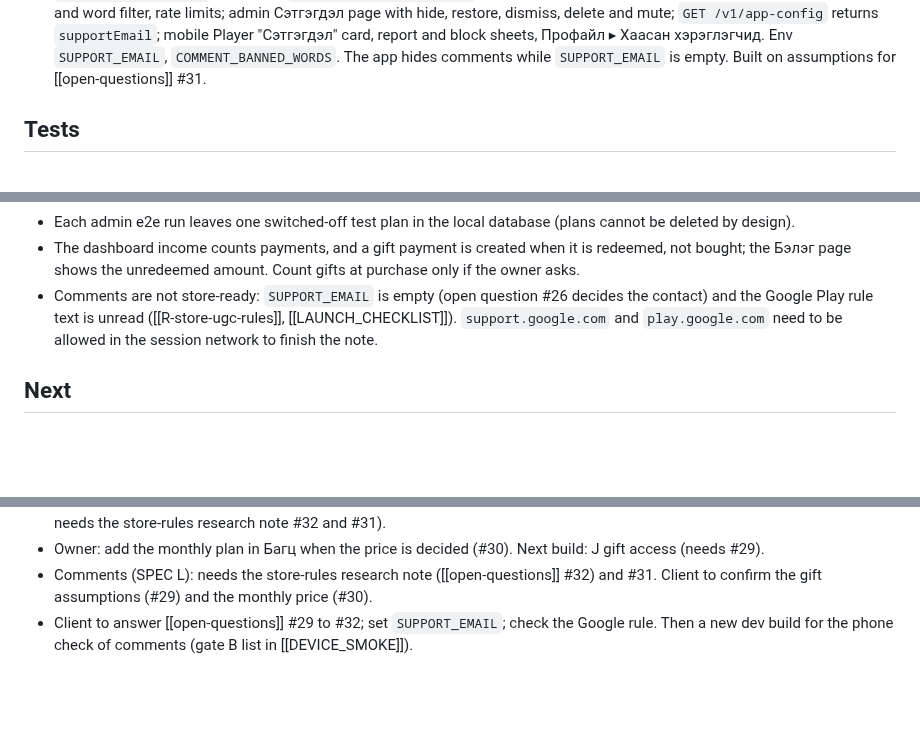
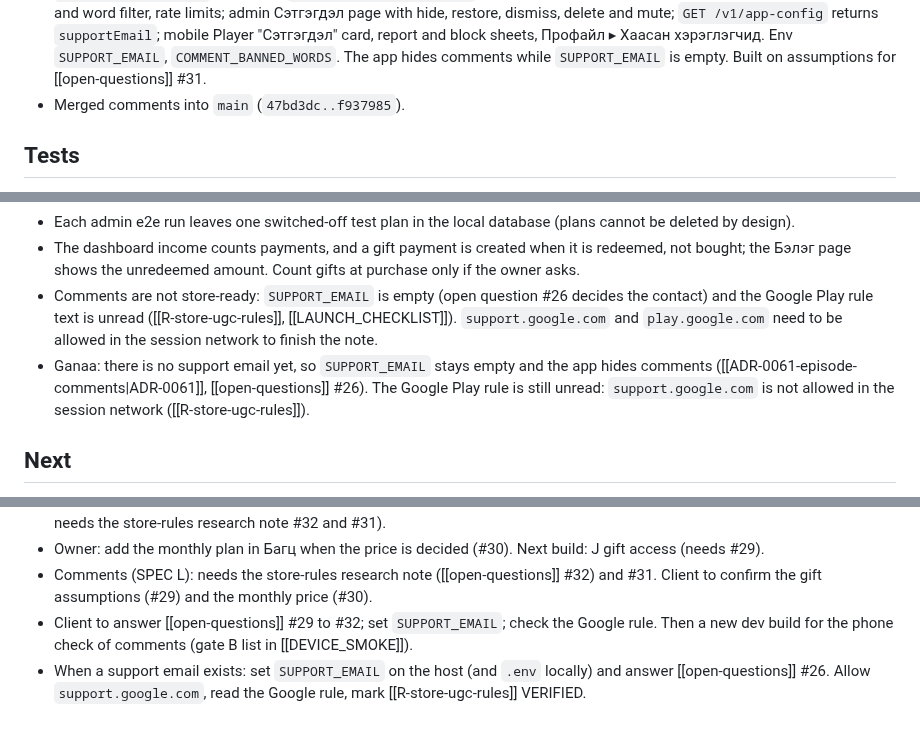
Before and after one commit to ganaagreg-cloud/Test-ongod, a Markdown page: docs/log/2026-10-28.md, 3 parts joined by grey strips. Rendered like a GitHub page; blank space fills up the shorter version.

Commit message:
docs: log that comments wait for a support email and the Google rule
Co-Authored-By: Claude Sonnet 5.5 <noreply@anthropic.com>
Claude-Session: https://claude.ai/code/session_016TAHAhWo52LNVMGRK1VP8q

```diff
--- a/docs/log/2026-10-28.md
+++ b/docs/log/2026-10-28.md
@@ -27,6 +27,7 @@ tags: [log]
 - Merged gift access into `main` (`0c07bf1..47bd3dc`).
 - Research note [[R-store-ugc-rules]]: Apple Guideline 1.2 read and VERIFIED (filter, report with timely response, block, published contact); Google Play not reachable from the session network, TO-VERIFY.
 - Comments (SPEC L) built ([[ADR-0061-episode-comments|ADR-0061]]): `Comment`, `CommentReport`, `CommentBlock` tables and `User.commentMutedAt` (migration `20261028150000_comments`); API read, post, edit, delete, report (3 reports hide), block; link and word filter, rate limits; admin Сэтгэгдэл page with hide, restore, dismiss, delete and mute; `GET /v1/app-config` returns `supportEmail`; mobile Player "Сэтгэгдэл" card, report and block sheets, Профайл ▸ Хаасан хэрэглэгчид. Env `SUPPORT_EMAIL`, `COMMENT_BANNED_WORDS`. The app hides comments while `SUPPORT_EMAIL` is empty. Built on assumptions for [[open-questions]] #31.
+- Merged comments into `main` (`47bd3dc..f937985`).
 
 ## Tests
 
@@ -66,6 +67,7 @@ tags: [log]
 - Each admin e2e run leaves one switched-off test plan in the local database (plans cannot be deleted by design).
 - The dashboard income counts payments, and a gift payment is created when it is redeemed, not bought; the Бэлэг page shows the unredeemed amount. Count gifts at purchase only if the owner asks.
 - Comments are not store-ready: `SUPPORT_EMAIL` is empty (open question #26 decides the contact) and the Google Play rule text is unread ([[R-store-ugc-rules]], [[LAUNCH_CHECKLIST]]). `support.google.com` and `play.google.com` need to be allowed in the session network to finish the note.
+- Ganaa: there is no support email yet, so `SUPPORT_EMAIL` stays empty and the app hides comments ([[ADR-0061-episode-comments|ADR-0061]], [[open-questions]] #26). The Google Play rule is still unread: `support.google.com` is not allowed in the session network ([[R-store-ugc-rules]]).
 
 ## Next
 
@@ -78,3 +80,4 @@ tags: [log]
 - Owner: add the monthly plan in Багц when the price is decided (#30). Next build: J gift access (needs #29).
 - Comments (SPEC L): needs the store-rules research note ([[open-questions]] #32) and #31. Client to confirm the gift assumptions (#29) and the monthly price (#30).
 - Client to answer [[open-questions]] #29 to #32; set `SUPPORT_EMAIL`; check the Google rule. Then a new dev build for the phone check of comments (gate B list in [[DEVICE_SMOKE]]).
+- When a support email exists: set `SUPPORT_EMAIL` on the host (and `.env` locally) and answer [[open-questions]] #26. Allow `support.google.com`, read the Google rule, mark [[R-store-ugc-rules]] VERIFIED.
```
